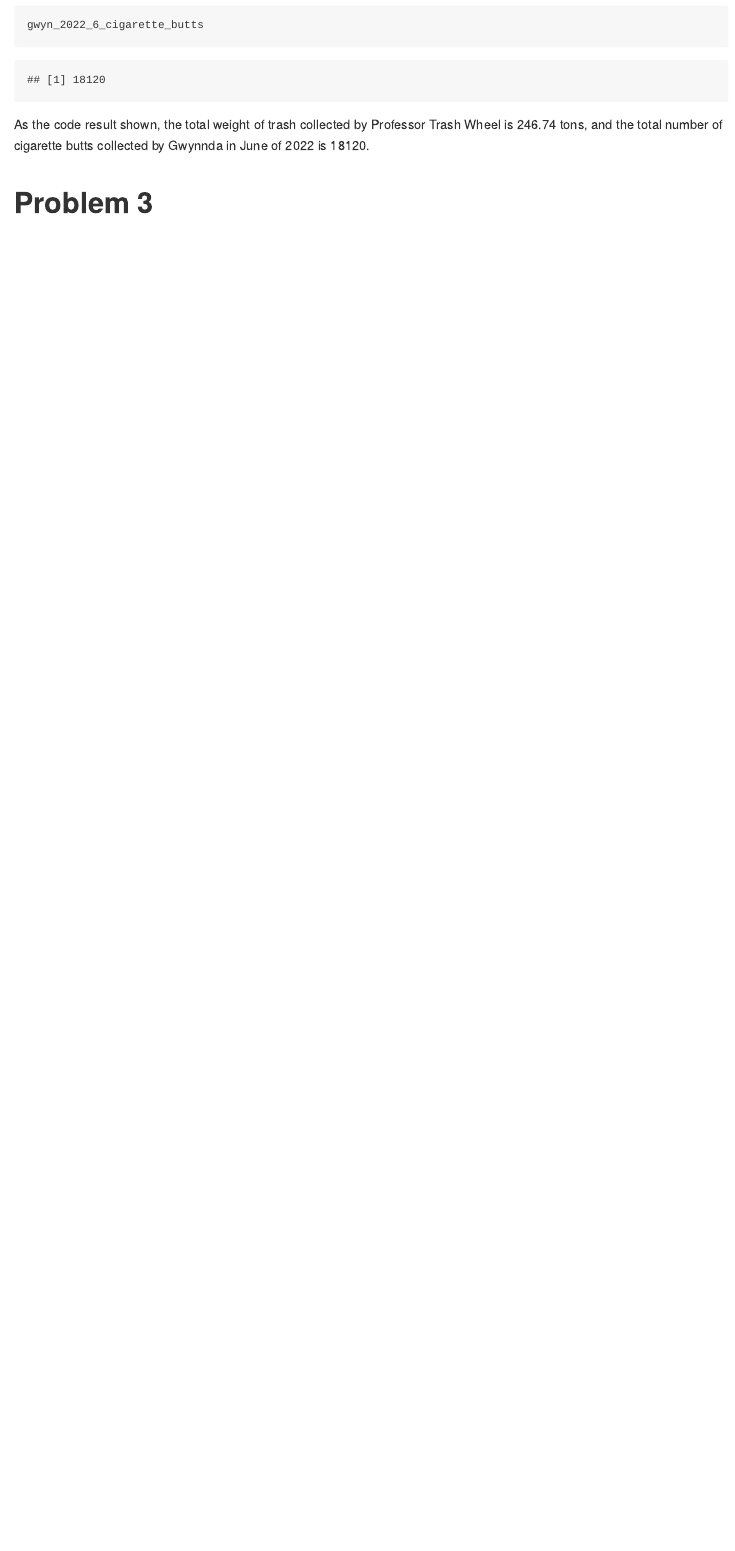
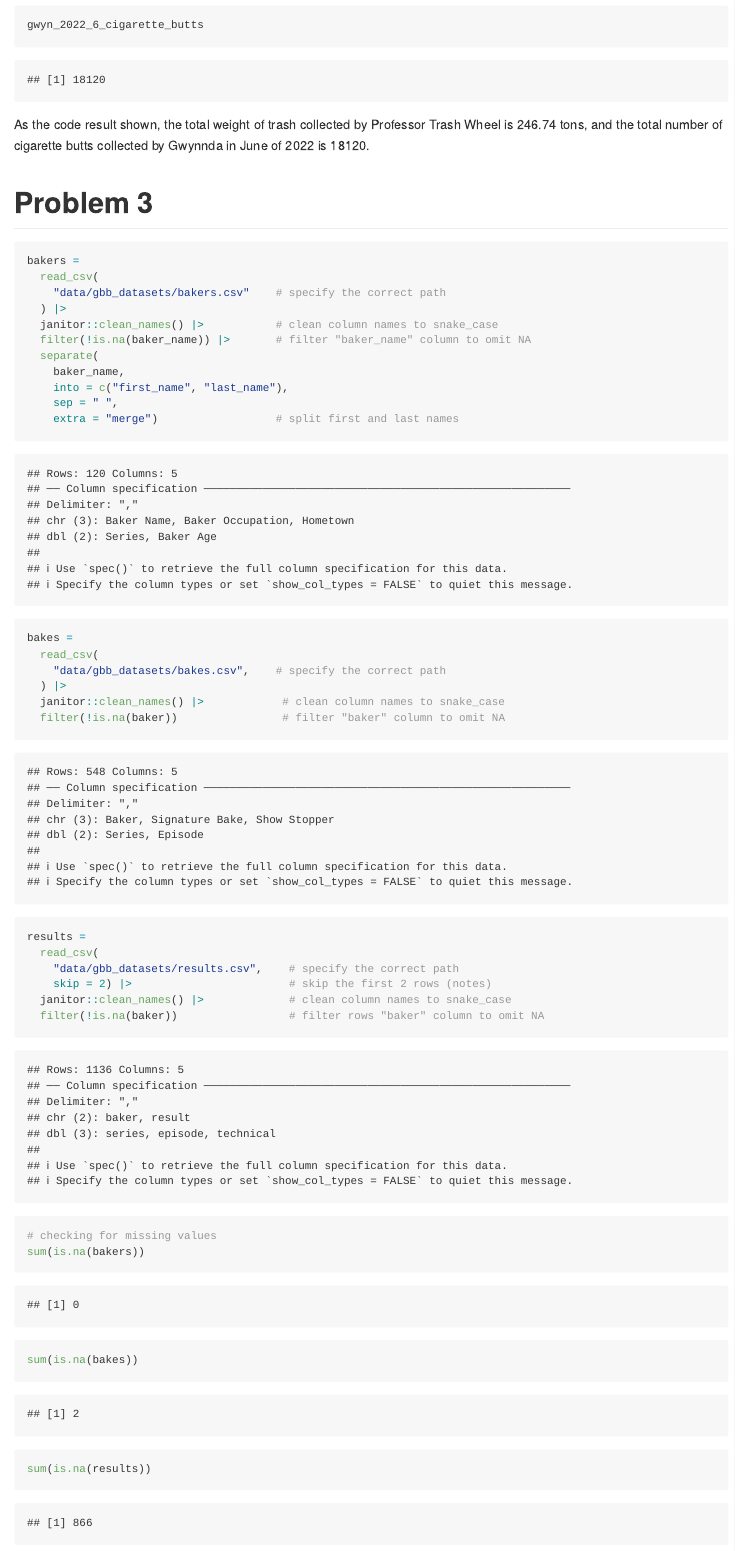
Before and after one commit to Yixin-Zheng/p8105_hw2_yz4993, an R Markdown document (p8105_hw2_yz4993.Rmd): the page in a window 1100 px wide, from 5510 px down. Rendered offline with R 4.5, knitr and Pandoc, with nearby package versions; column names are cleaned by a stand-in for the janitor package.

Commit message:
problem 3, data import and cleaning, checking for complete and correctness

````diff
--- a/p8105_hw2_yz4993.Rmd
+++ b/p8105_hw2_yz4993.Rmd
@@ -166,3 +166,37 @@ As the code result shown, the total weight of trash collected by Professor Trash
 
 
 # Problem 3
+```{r 3.1 data import and cleaning and wrangling}
+bakers =
+  read_csv(
+    "data/gbb_datasets/bakers.csv"    # specify the correct path
+  ) |>
+  janitor::clean_names() |>           # clean column names to snake_case
+  filter(!is.na(baker_name)) |>       # filter "baker_name" column to omit NA
+  separate(
+    baker_name,
+    into = c("first_name", "last_name"),
+    sep = " ",
+    extra = "merge")                  # split first and last names
+
+bakes =
+  read_csv(
+    "data/gbb_datasets/bakes.csv",    # specify the correct path
+  ) |>
+  janitor::clean_names() |>            # clean column names to snake_case
+  filter(!is.na(baker))                # filter "baker" column to omit NA
+
+results =
+  read_csv(
+    "data/gbb_datasets/results.csv",    # specify the correct path
+    skip = 2) |>                        # skip the first 2 rows (notes)
+  janitor::clean_names() |>             # clean column names to snake_case
+  filter(!is.na(baker))                 # filter rows "baker" column to omit NA
+```
+
+
+```{r 3.2 completeness and correctness}
+# checking for missing values
+sum(is.na(bakers))
+sum(is.na(bakes))
+sum(is.na(results))
````
Also changed, not shown: p8105_hw2_yz4993.Rmd (15 more changed lines).
